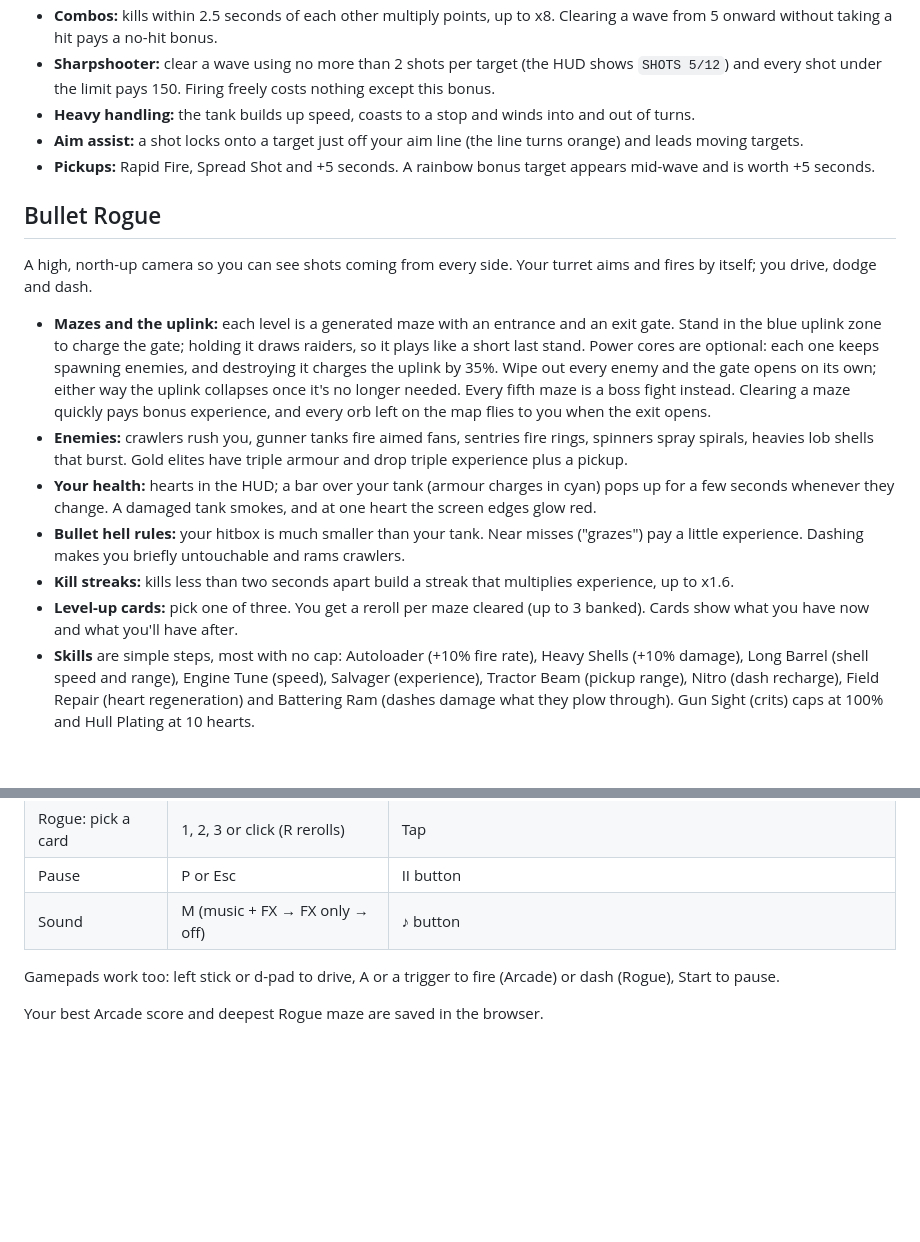
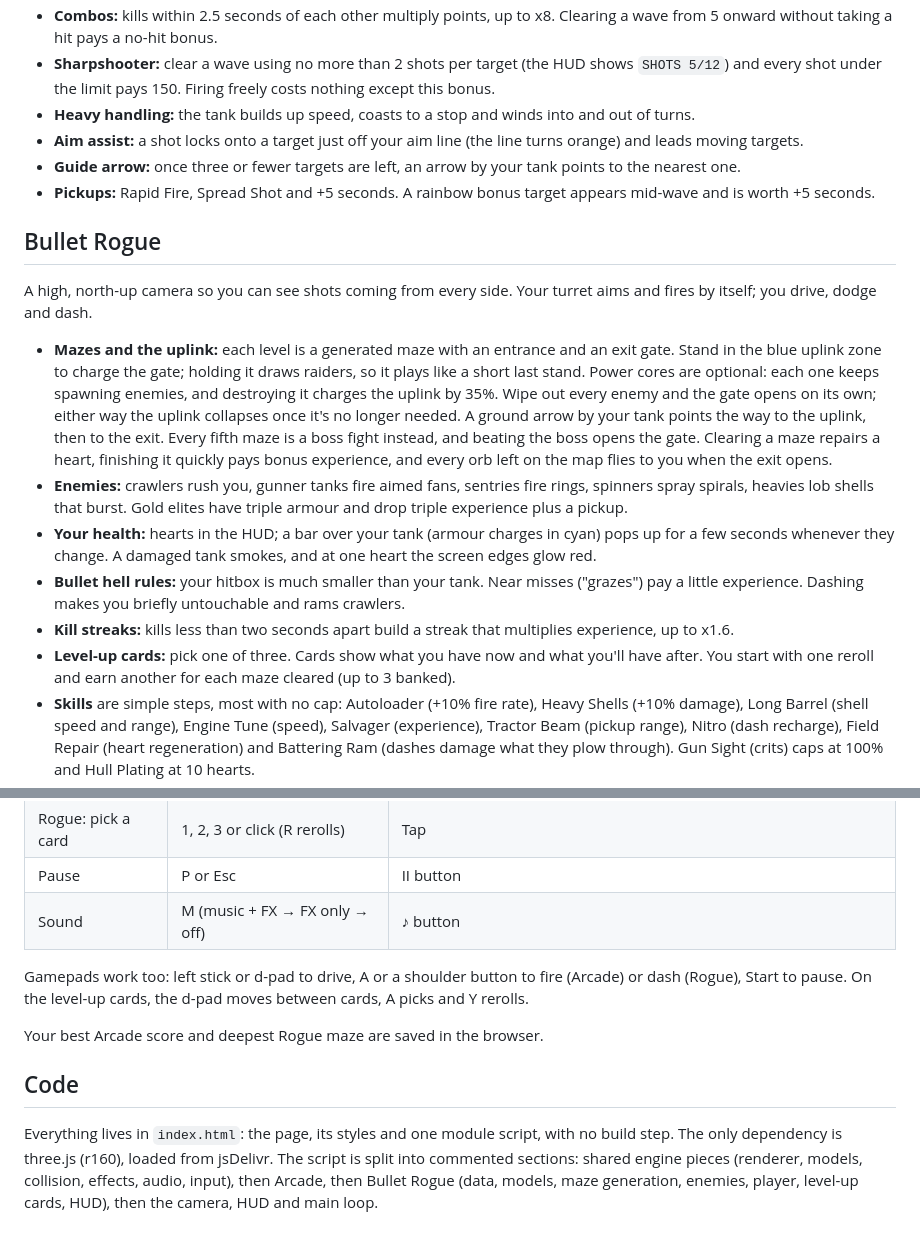
Before and after one commit to docrobertson/pytank, a Markdown page: README.md, 2 parts joined by grey strips. GitHub-like rendering; blank space fills up the shorter version.

Commit message:
README: fill in missing Arcade and Bullet Rogue details, add code notes
Co-Authored-By: Claude Opus 5.5 <noreply@anthropic.com>
Claude-Session: https://claude.ai/code/session_01CvNrKTqxLjv6rtoYx6rtC1

```diff
--- a/README.md
+++ b/README.md
@@ -29,18 +29,19 @@ Chase camera behind and above your tank. Destroy every target in the wave before
 - **Sharpshooter:** clear a wave using no more than 2 shots per target (the HUD shows `SHOTS 5/12`) and every shot under the limit pays 150. Firing freely costs nothing except this bonus.
 - **Heavy handling:** the tank builds up speed, coasts to a stop and winds into and out of turns.
 - **Aim assist:** a shot locks onto a target just off your aim line (the line turns orange) and leads moving targets.
+- **Guide arrow:** once three or fewer targets are left, an arrow by your tank points to the nearest one.
 - **Pickups:** Rapid Fire, Spread Shot and +5 seconds. A rainbow bonus target appears mid-wave and is worth +5 seconds.
 
 ## Bullet Rogue
 
 A high, north-up camera so you can see shots coming from every side. Your turret aims and fires by itself; you drive, dodge and dash.
 
-- **Mazes and the uplink:** each level is a generated maze with an entrance and an exit gate. Stand in the blue uplink zone to charge the gate; holding it draws raiders, so it plays like a short last stand. Power cores are optional: each one keeps spawning enemies, and destroying it charges the uplink by 35%. Wipe out every enemy and the gate opens on its own; either way the uplink collapses once it's no longer needed. Every fifth maze is a boss fight instead. Clearing a maze quickly pays bonus experience, and every orb left on the map flies to you when the exit opens.
+- **Mazes and the uplink:** each level is a generated maze with an entrance and an exit gate. Stand in the blue uplink zone to charge the gate; holding it draws raiders, so it plays like a short last stand. Power cores are optional: each one keeps spawning enemies, and destroying it charges the uplink by 35%. Wipe out every enemy and the gate opens on its own; either way the uplink collapses once it's no longer needed. A ground arrow by your tank points the way to the uplink, then to the exit. Every fifth maze is a boss fight instead, and beating the boss opens the gate. Clearing a maze repairs a heart, finishing it quickly pays bonus experience, and every orb left on the map flies to you when the exit opens.
 - **Enemies:** crawlers rush you, gunner tanks fire aimed fans, sentries fire rings, spinners spray spirals, heavies lob shells that burst. Gold elites have triple armour and drop triple experience plus a pickup.
 - **Your health:** hearts in the HUD; a bar over your tank (armour charges in cyan) pops up for a few seconds whenever they change. A damaged tank smokes, and at one heart the screen edges glow red.
 - **Bullet hell rules:** your hitbox is much smaller than your tank. Near misses ("grazes") pay a little experience. Dashing makes you briefly untouchable and rams crawlers.
 - **Kill streaks:** kills less than two seconds apart build a streak that multiplies experience, up to x1.6.
-- **Level-up cards:** pick one of three. You get a reroll per maze cleared (up to 3 banked). Cards show what you have now and what you'll have after.
+- **Level-up cards:** pick one of three. Cards show what you have now and what you'll have after. You start with one reroll and earn another for each maze cleared (up to 3 banked).
 - **Skills** are simple steps, most with no cap: Autoloader (+10% fire rate), Heavy Shells (+10% damage), Long Barrel (shell speed and range), Engine Tune (speed), Salvager (experience), Tractor Beam (pickup range), Nitro (dash recharge), Field Repair (heart regeneration) and Battering Ram (dashes damage what they plow through). Gun Sight (crits) caps at 100% and Hull Plating at 10 hearts.
 - **Gear** changes how you fight and fills one of three slots (a fourth comes from the first boss). Each piece upgrades to level 3: Multi-Cannon, Ricochet Rounds, Seeker Shells, Piercing Rounds, Flak Shells, Reactive Armor, Escort Drones and EMP Pulse (wipes nearby shots, hurts and shoves enemies). Gear on a timer shows a cooldown sweep in its slot.
 - **Pickups:** icon cubes in dead ends and from cores are permanent: each adds a skill rank or repairs a heart. From maze 2 a blue supply crate hides in the deepest dead end with a choice of gear; bosses drop a gold crate.
@@ -57,6 +58,10 @@ A high, north-up camera so you can see shots coming from every side. Your turret
 | Pause | P or Esc | II button |
 | Sound | M (music + FX → FX only → off) | ♪ button |
 
-Gamepads work too: left stick or d-pad to drive, A or a trigger to fire (Arcade) or dash (Rogue), Start to pause.
+Gamepads work too: left stick or d-pad to drive, A or a shoulder button to fire (Arcade) or dash (Rogue), Start to pause. On the level-up cards, the d-pad moves between cards, A picks and Y rerolls.
 
 Your best Arcade score and deepest Rogue maze are saved in the browser.
+
+## Code
+
+Everything lives in `index.html`: the page, its styles and one module script, with no build step. The only dependency is three.js (r160), loaded from jsDelivr. The script is split into commented sections: shared engine pieces (renderer, models, collision, effects, audio, input), then Arcade, then Bullet Rogue (data, models, maze generation, enemies, player, level-up cards, HUD), then the camera, HUD and main loop.
```
